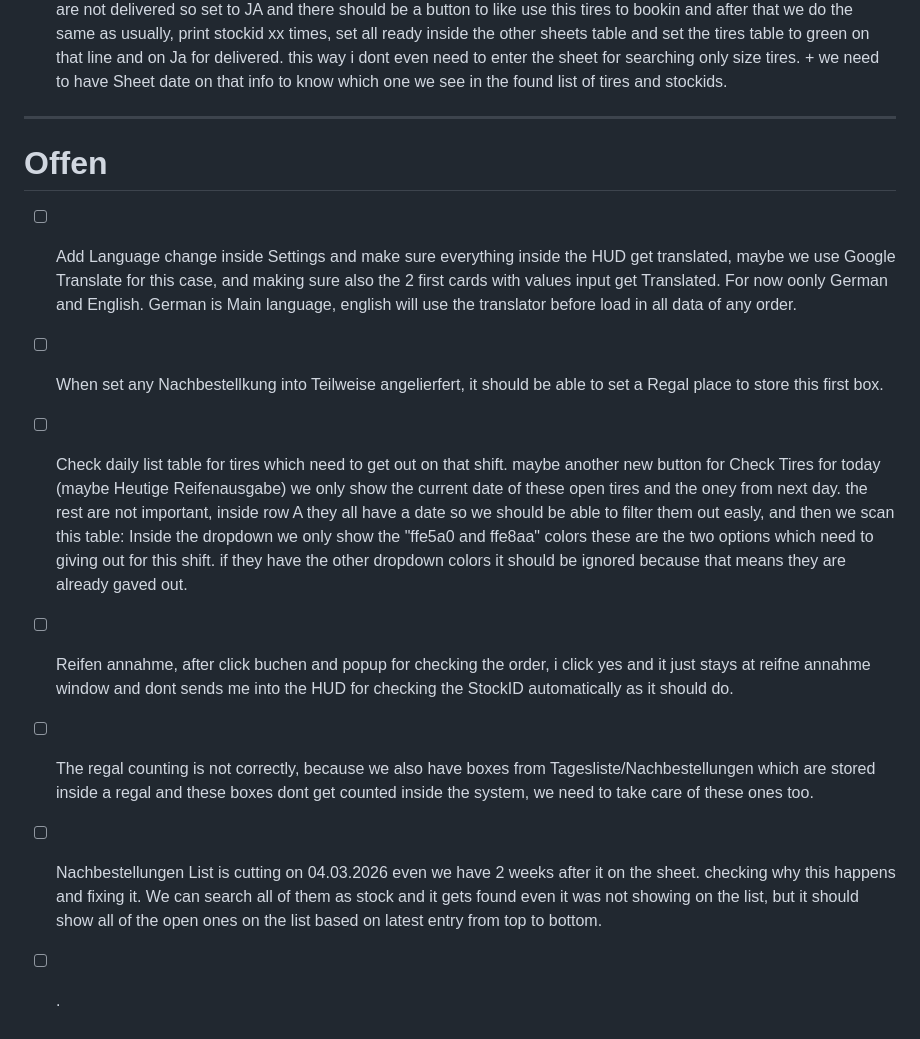
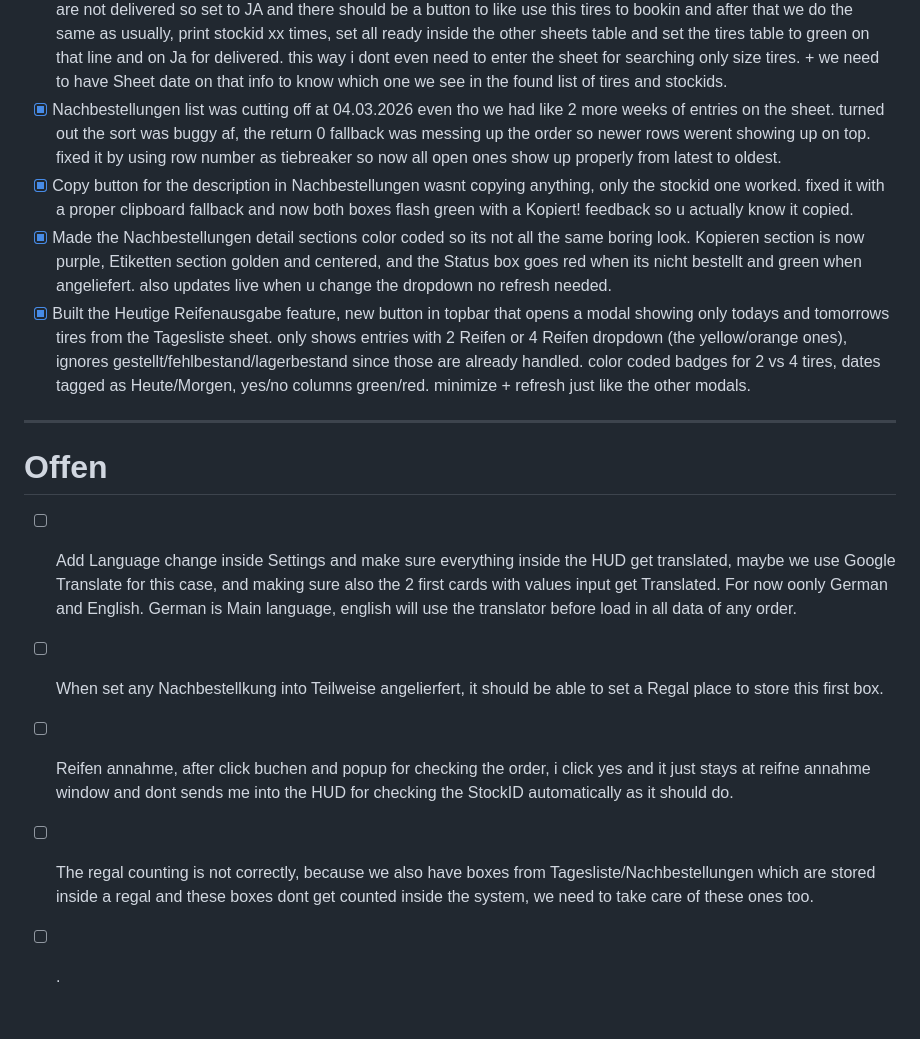
Before and after one commit to ARASAKA69/Werkstatt1, a Markdown page: Warehouse Management System/TODO.md, the part around the change. Drawn GitHub-style.

Commit message:
Revise TODO.md with completed and new tasks
Updated TODO list with completed tasks and added new tasks for future improvements.

```diff
--- a/Warehouse Management System/TODO.md
+++ b/Warehouse Management System/TODO.md
@@ -27,6 +27,10 @@
 - [x] Inside the main HUD where we scan fr stock id. we should also be able to search for the order number, they are always inside "Kommentar Ersatzteile Bestellung" well not always, but most times they are inside there, this way we can give in eg. N4P1793025, ofc. also should be possible without the N4P so only the number itserlf, this way we search this number, he scans the sheet on that row and when found he uses this line with xx stockid and shows me the stockid results. that way the step going into emails and check for the stock id is then no longer needed. Also for extern orders like alfah we have the order number eg. 1196247 and then we should be able to search it by this number, it should pick out the line where this number is inside (it exist only  time inside the sheet on "Kommentar Ersatzteile Bestellung" then we work with this lines stockid and continue the main steps like when we load in a strockid
 - [x] make Reifen annahme popup bigger also its font inside to be better visible and readable.
 - [x] In reifen Annahme we need a feature to search for not set to JA tires which i can also only search by its size eg. 255/60 R18 and then i get a list with all the tires from all tables inside that sheet with this size and stock id + stückzahl + Lastindex + GW Index, these tires always have "per Paketdienst 2-3 Werktage" inside the row from xx stockid which we can filter out first all with this hint then filter out all which are already delivered then we show only the ones which are not delivered so set to JA and there should be a button to like use this tires to bookin and after that we do the same as usually, print stockid xx times, set all ready inside the other sheets table and set the tires table to green on that line and on Ja for delivered. this way i dont even need to enter the sheet for searching only size tires. + we need to have Sheet date on that info to know which one we see in the found list of tires and stockids.
+- [x] Nachbestellungen list was cutting off at 04.03.2026 even tho we had like 2 more weeks of entries on the sheet. turned out the sort was buggy af, the return 0 fallback was messing up the order so newer rows werent showing up on top. fixed it by using row number as tiebreaker so now all open ones show up properly from latest to oldest.
+- [x] Copy button for the description in Nachbestellungen wasnt copying anything, only the stockid one worked. fixed it with a proper clipboard fallback and now both boxes flash green with a Kopiert! feedback so u actually know it copied.
+- [x] Made the Nachbestellungen detail sections color coded so its not all the same boring look. Kopieren section is now purple, Etiketten section golden and centered, and the Status box goes red when its nicht bestellt and green when angeliefert. also updates live when u change the dropdown no refresh needed.
+- [x] Built the Heutige Reifenausgabe feature, new button in topbar that opens a modal showing only todays and tomorrows tires from the Tagesliste sheet. only shows entries with 2 Reifen or 4 Reifen dropdown (the yellow/orange ones), ignores gestellt/fehlbestand/lagerbestand since those are already handled. color coded badges for 2 vs 4 tires, dates tagged as Heute/Morgen, yes/no columns green/red. minimize + refresh just like the other modals.
 
 -----
 
@@ -35,8 +39,6 @@
 
 - [ ] Add Language change inside Settings and make sure everything inside the HUD get translated, maybe we use Google Translate for this case, and making sure also the 2 first cards with values input get Translated. For now oonly German and English. German is Main language, english will use the translator before load in all data of any order.
 - [ ] When set any Nachbestellkung into Teilweise angelierfert, it should be able to set a Regal place to store this first box.
-- [ ] Check daily list table for tires which need to get out on that shift. maybe another new button for Check Tires for today (maybe Heutige Reifenausgabe) we only show the current date of these open tires and the oney from next day. the rest are not important, inside row A they all have a date so we should be able to filter them out easly, and then we scan this table: Inside the dropdown we only show the "ffe5a0 and ffe8aa" colors these are the two options which need to giving out for this shift. if they have the other dropdown colors it should be ignored because that means they are already gaved out.
 - [ ] Reifen annahme, after click buchen and popup for checking the order, i click yes and it just stays at reifne annahme window and dont sends me into the HUD for checking the StockID automatically as it should do.
 - [ ] The regal counting is not correctly, because we also have boxes from Tagesliste/Nachbestellungen which are stored inside a regal and these boxes dont get counted inside the system, we need to take care of these ones too.
-- [ ] Nachbestellungen List is cutting on 04.03.2026 even we have 2 weeks after it on the sheet. checking why this happens and fixing it. We can search all of them as stock and it gets found even it was not showing on the list, but it should show all of the open ones on the list based on latest entry from top to bottom.
 - [ ] .
```
